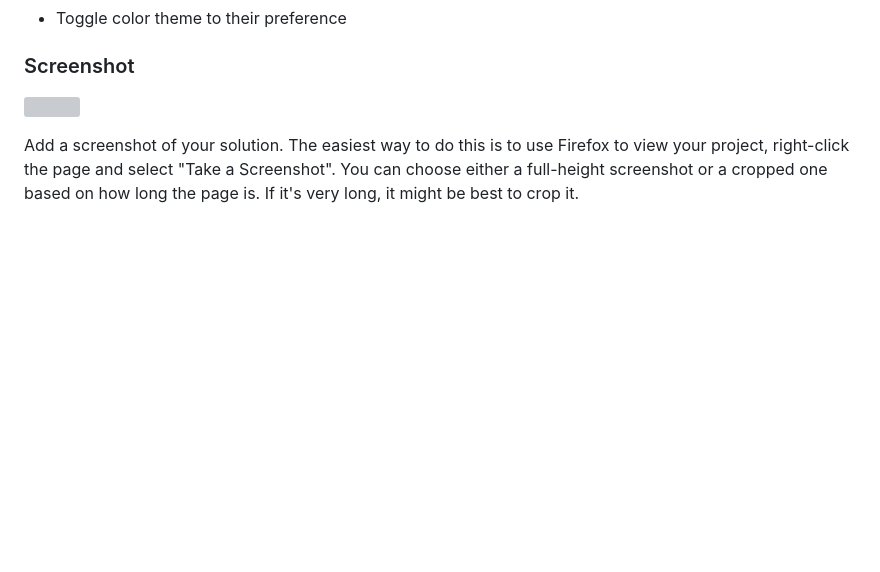
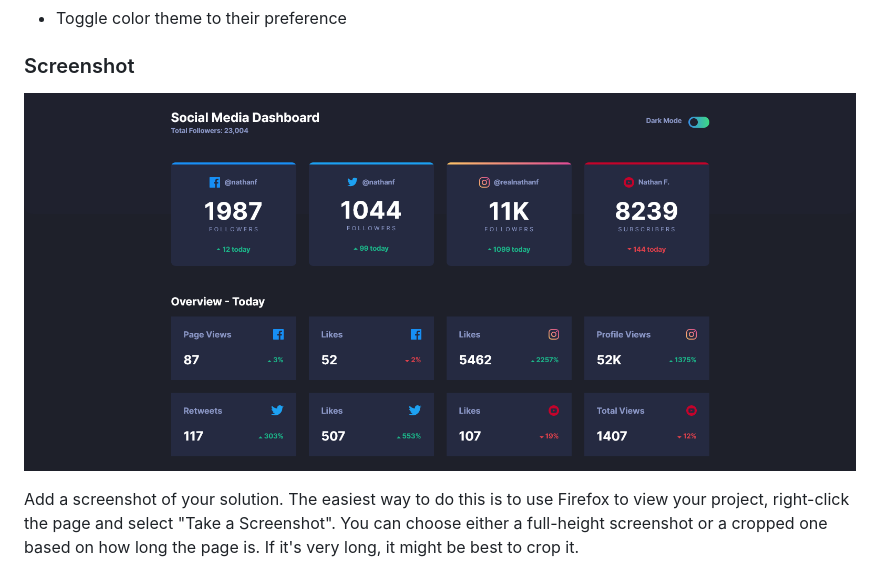
Before and after one commit to val-maly/social-media-dashboard-with-theme-switcher, a Markdown page: README-template.md, the part around the change. Drawn GitHub-style; pictures changed too: screenshot.png (added); blank space fills up the shorter version; grey boxes are pictures that could not be loaded.

Commit message:
Add screenshot of the dark-temed page

```diff
--- a/README-template.md
+++ b/README-template.md
@@ -30,7 +30,7 @@ Users should be able to:
 
 ### Screenshot
 
-![](./screenshot.jpg)
+![](./screenshot.png)
 
 Add a screenshot of your solution. The easiest way to do this is to use Firefox to view your project, right-click the page and select "Take a Screenshot". You can choose either a full-height screenshot or a cropped one based on how long the page is. If it's very long, it might be best to crop it.
 
```
